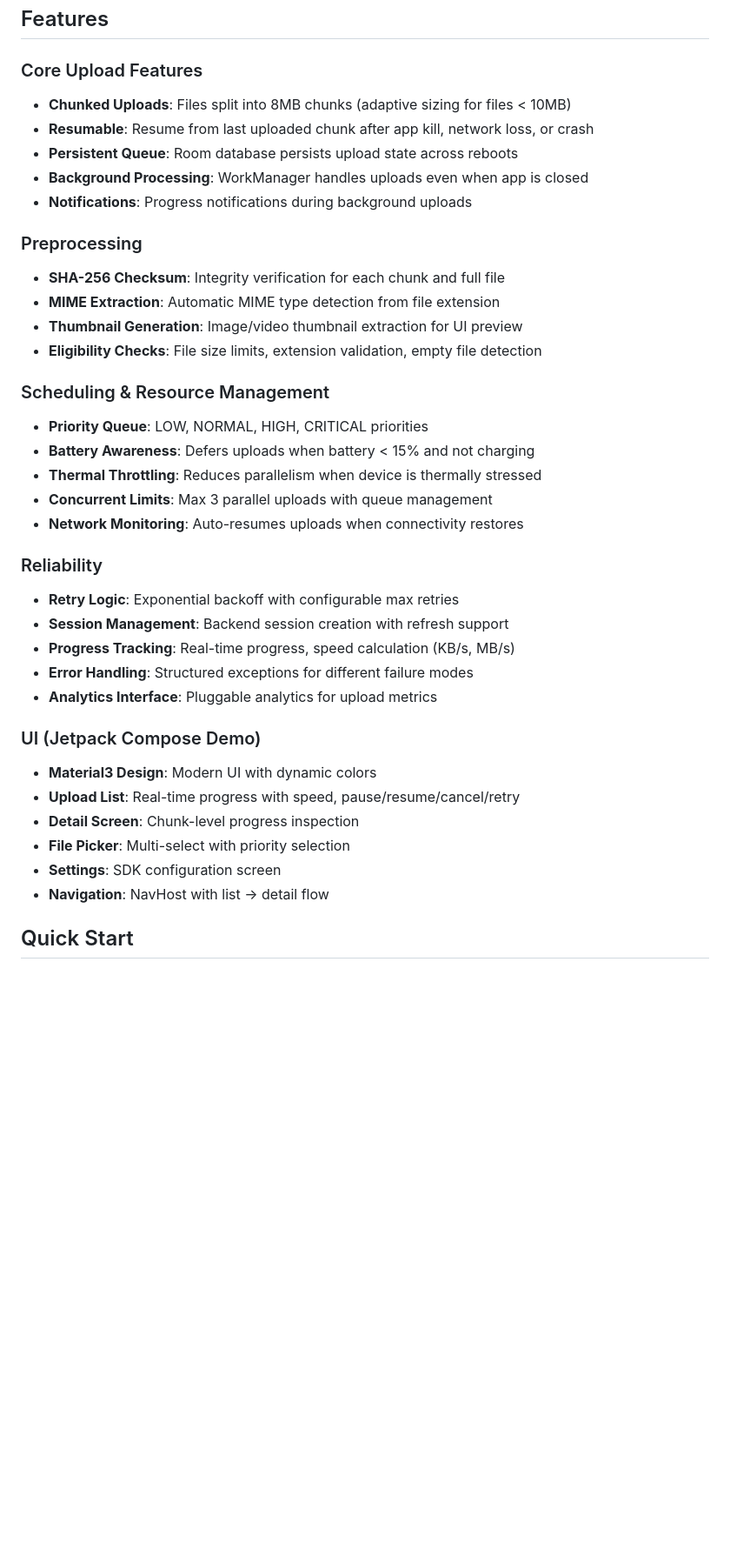
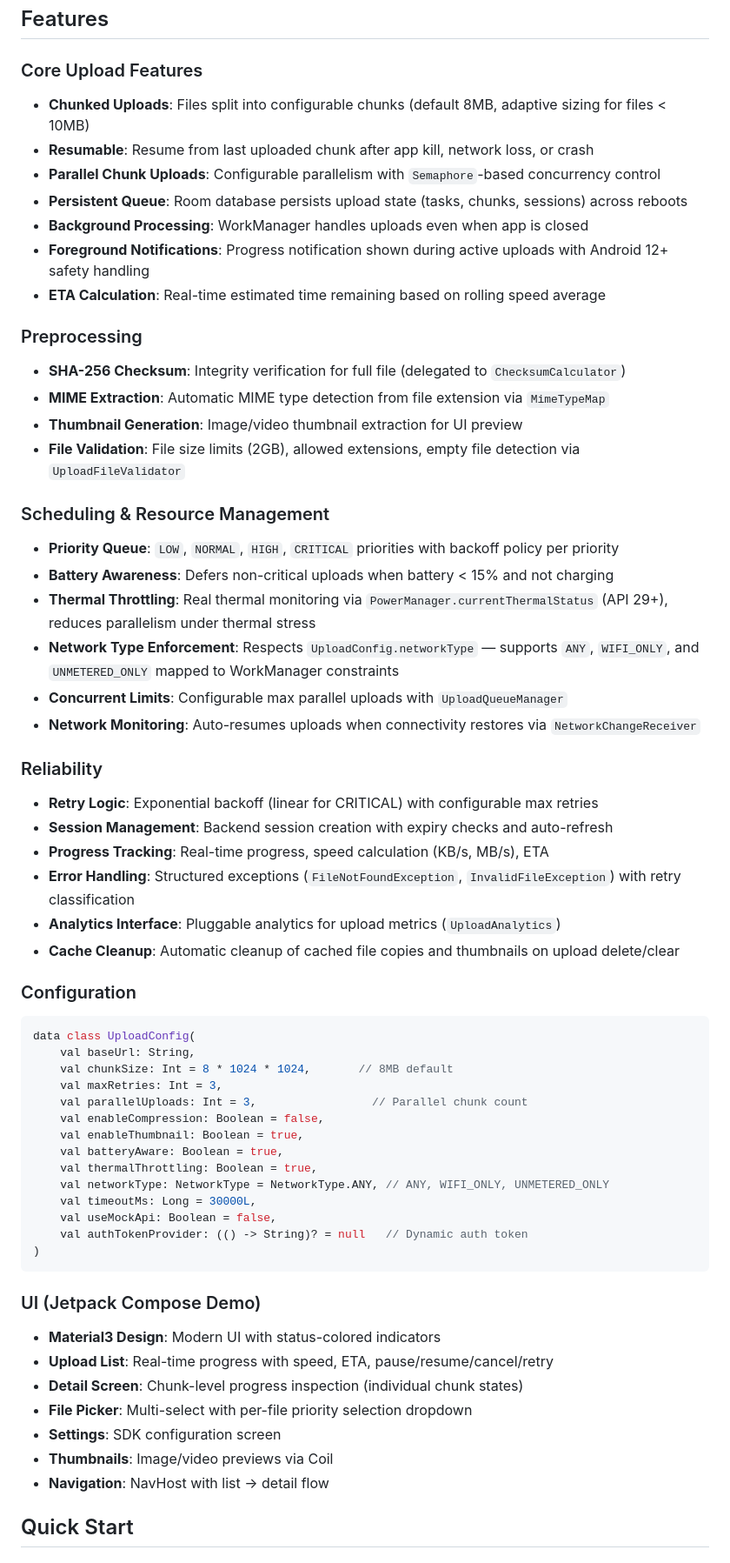
Before and after one commit to raghunandankavi2010/UploadSDK, a Markdown page: README.md, the part around one of its changes. Shown at 87% size. GitHub-like rendering; blank space fills up the shorter version.

````diff
--- a/README.md
+++ b/README.md
@@ -94,38 +65,61 @@ Based on Rahul Ray's system design principles for mobile upload SDKs.
 ## Features
 
 ### Core Upload Features
-- **Chunked Uploads**: Files split into 8MB chunks (adaptive sizing for files < 10MB)
+- **Chunked Uploads**: Files split into configurable chunks (default 8MB, adaptive sizing for files < 10MB)
 - **Resumable**: Resume from last uploaded chunk after app kill, network loss, or crash
-- **Persistent Queue**: Room database persists upload state across reboots
+- **Parallel Chunk Uploads**: Configurable parallelism with `Semaphore`-based concurrency control
+- **Persistent Queue**: Room database persists upload state (tasks, chunks, sessions) across reboots
 - **Background Processing**: WorkManager handles uploads even when app is closed
-- **Notifications**: Progress notifications during background uploads
+- **Foreground Notifications**: Progress notification shown during active uploads with Android 12+ safety handling
+- **ETA Calculation**: Real-time estimated time remaining based on rolling speed average
 
 ### Preprocessing
-- **SHA-256 Checksum**: Integrity verification for each chunk and full file
-- **MIME Extraction**: Automatic MIME type detection from file extension
+- **SHA-256 Checksum**: Integrity verification for full file (delegated to `ChecksumCalculator`)
+- **MIME Extraction**: Automatic MIME type detection from file extension via `MimeTypeMap`
 - **Thumbnail Generation**: Image/video thumbnail extraction for UI preview
-- **Eligibility Checks**: File size limits, extension validation, empty file detection
+- **File Validation**: File size limits (2GB), allowed extensions, empty file detection via `UploadFileValidator`
 
 ### Scheduling & Resource Management
-- **Priority Queue**: LOW, NORMAL, HIGH, CRITICAL priorities
-- **Battery Awareness**: Defers uploads when battery < 15% and not charging
-- **Thermal Throttling**: Reduces parallelism when device is thermally stressed
-- **Concurrent Limits**: Max 3 parallel uploads with queue management
-- **Network Monitoring**: Auto-resumes uploads when connectivity restores
+- **Priority Queue**: `LOW`, `NORMAL`, `HIGH`, `CRITICAL` priorities with backoff policy per priority
+- **Battery Awareness**: Defers non-critical uploads when battery < 15% and not charging
+- **Thermal Throttling**: Real thermal monitoring via `PowerManager.currentThermalStatus` (API 29+), reduces parallelism under thermal stress
+- **Network Type Enforcement**: Respects `UploadConfig.networkType` — supports `ANY`, `WIFI_ONLY`, and `UNMETERED_ONLY` mapped to WorkManager constraints
+- **Concurrent Limits**: Configurable max parallel uploads with `UploadQueueManager`
+- **Network Monitoring**: Auto-resumes uploads when connectivity restores via `NetworkChangeReceiver`
 
 ### Reliability
-- **Retry Logic**: Exponential backoff with configurable max retries
-- **Session Management**: Backend session creation with refresh support
-- **Progress Tracking**: Real-time progress, speed calculation (KB/s, MB/s)
-- **Error Handling**: Structured exceptions for different failure modes
-- **Analytics Interface**: Pluggable analytics for upload metrics
+- **Retry Logic**: Exponential backoff (linear for CRITICAL) with configurable max retries
+- **Session Management**: Backend session creation with expiry checks and auto-refresh
+- **Progress Tracking**: Real-time progress, speed calculation (KB/s, MB/s), ETA
+- **Error Handling**: Structured exceptions (`FileNotFoundException`, `InvalidFileException`) with retry classification
+- **Analytics Interface**: Pluggable analytics for upload metrics (`UploadAnalytics`)
+- **Cache Cleanup**: Automatic cleanup of cached file copies and thumbnails on upload delete/clear
+
+### Configuration
+```kotlin
+data class UploadConfig(
+    val baseUrl: String,
+    val chunkSize: Int = 8 * 1024 * 1024,       // 8MB default
+    val maxRetries: Int = 3,
+    val parallelUploads: Int = 3,                 // Parallel chunk count
+    val enableCompression: Boolean = false,
+    val enableThumbnail: Boolean = true,
+    val batteryAware: Boolean = true,
+    val thermalThrottling: Boolean = true,
+    val networkType: NetworkType = NetworkType.ANY, // ANY, WIFI_ONLY, UNMETERED_ONLY
+    val timeoutMs: Long = 30000L,
+    val useMockApi: Boolean = false,
+    val authTokenProvider: (() -> String)? = null   // Dynamic auth token
+)
+```
 
 ### UI (Jetpack Compose Demo)
-- **Material3 Design**: Modern UI with dynamic colors
-- **Upload List**: Real-time progress with speed, pause/resume/cancel/retry
-- **Detail Screen**: Chunk-level progress inspection
-- **File Picker**: Multi-select with priority selection
+- **Material3 Design**: Modern UI with status-colored indicators
+- **Upload List**: Real-time progress with speed, ETA, pause/resume/cancel/retry
+- **Detail Screen**: Chunk-level progress inspection (individual chunk states)
+- **File Picker**: Multi-select with per-file priority selection dropdown
 - **Settings**: SDK configuration screen
+- **Thumbnails**: Image/video previews via Coil
 - **Navigation**: NavHost with list -> detail flow
 
 ## Quick Start
````
Also changed, not shown: other parts of README.md (+160 -156 lines).
